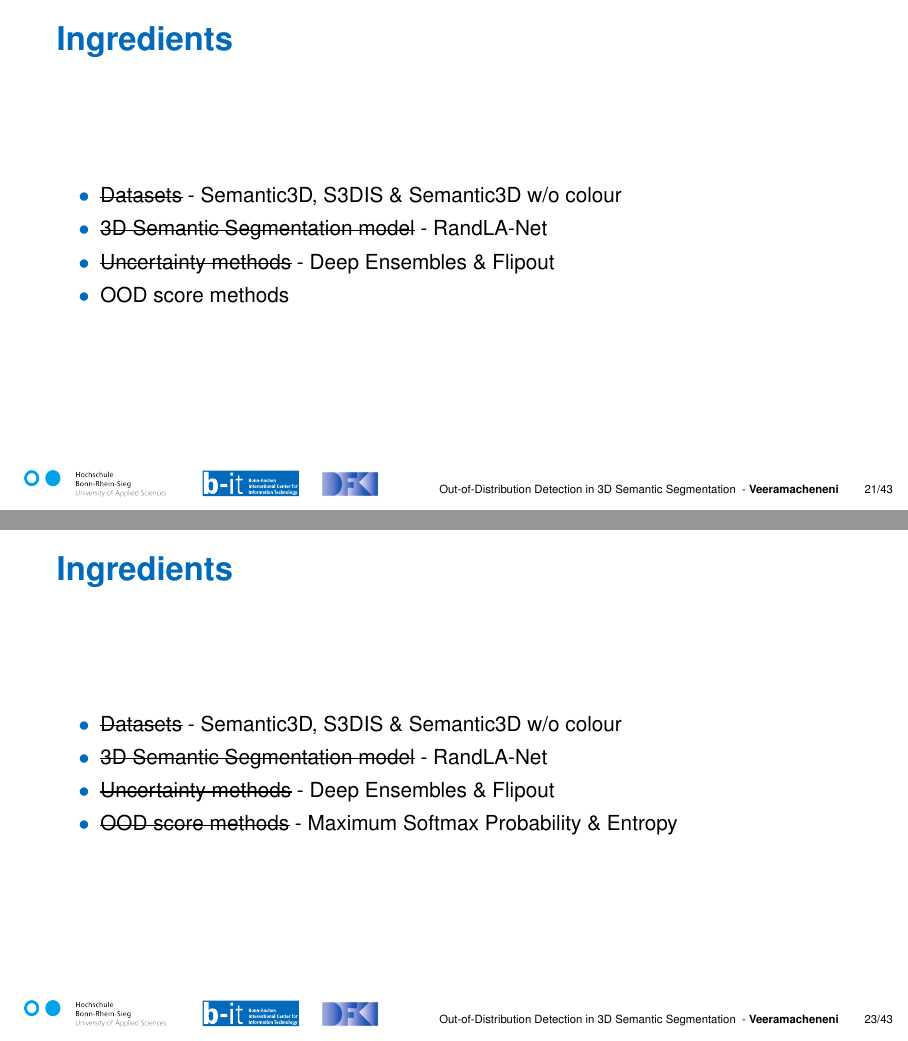
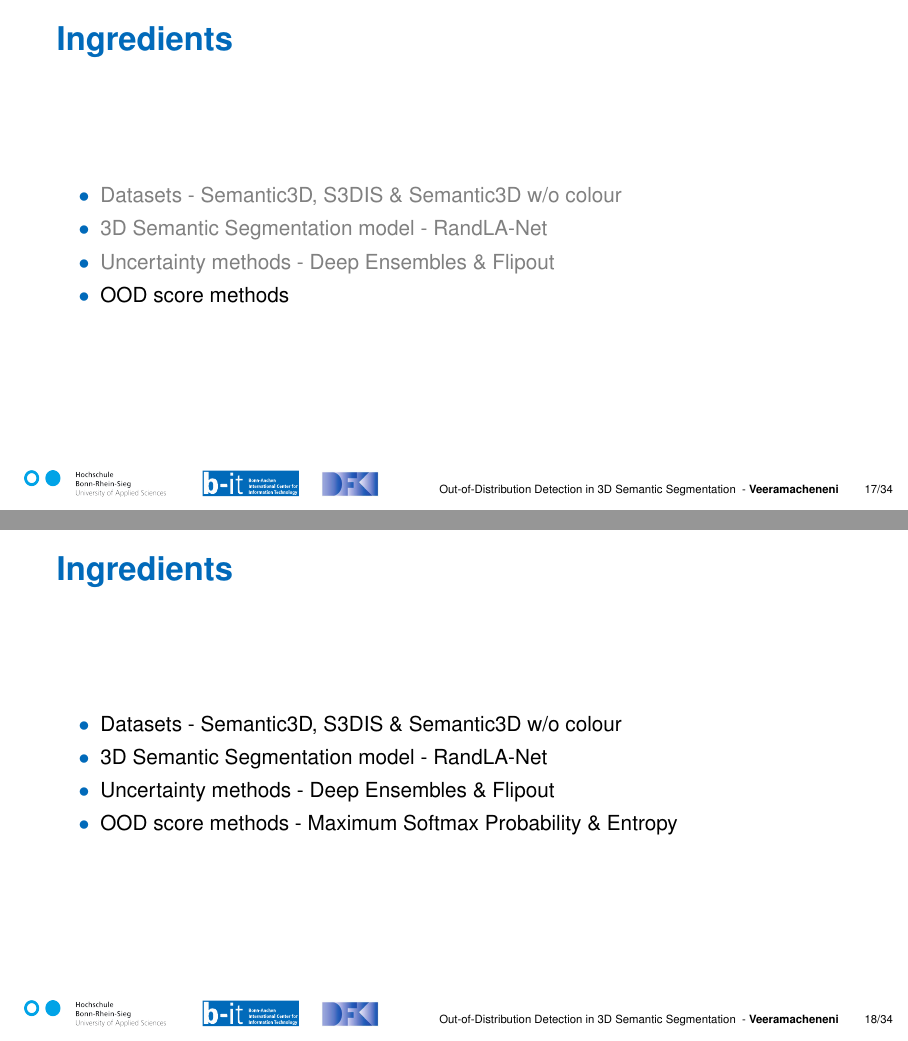
Before and after one commit to lokeshveeramacheneni/MasterThesis-Defence, LaTeX slides (defence_slides.tex): pages 22 and 24 of 44, joined at a grey line. Compiled offline with pdfLaTeX.

Commit message:
updated the strike to gray out

```diff
--- a/defence_slides.tex
+++ b/defence_slides.tex
@@ -353,11 +353,11 @@
         \end{column}
     \end{columns}
 \end{frame}
-\begin{frame}{Ingredients}
+\begin{frame}[noframenumbering]{Ingredients}
     \begin{itemize}
-        \item \st{Datasets} - Semantic3D, S3DIS \& Semantic3D w/o colour
-        \item \st{3D Semantic Segmentation model} - RandLA-Net
-        \item \st{Uncertainty methods} - Deep Ensembles \& Flipout
+        \item \textcolor{gray}{Datasets - Semantic3D, S3DIS \& Semantic3D w/o colour}
+        \item \textcolor{gray}{3D Semantic Segmentation model - RandLA-Net}
+        \item \textcolor{gray}{Uncertainty methods - Deep Ensembles \& Flipout}
         \item OOD score methods
     \end{itemize}
 \end{frame}
@@ -374,19 +374,19 @@
         \end{itemize}
     \end{itemize}
 \end{frame}
-\begin{frame}{Ingredients}
+\begin{frame}[noframenumbering]{Ingredients}
     \begin{itemize}
-        \item \st{Datasets} - Semantic3D, S3DIS \& Semantic3D w/o colour
-        \item \st{3D Semantic Segmentation model} - RandLA-Net
-        \item \st{Uncertainty methods} - Deep Ensembles \& Flipout
-        \item \st{OOD score methods} - Maximum Softmax Probability \& Entropy
+        \item Datasets - Semantic3D, S3DIS \& Semantic3D w/o colour
+        \item 3D Semantic Segmentation model - RandLA-Net
+        \item Uncertainty methods - Deep Ensembles \& Flipout
+        \item OOD score methods - Maximum Softmax Probability \& Entropy
     \end{itemize}
 \end{frame}
 %%%%%%%%%%%%%%%%%%%%%%%%%%%%%%%%%%%%%%%%%%%%%%%%%%%%%%%%%%%%%%%%%%%%%%%%%%%%%%%%%%%%%%%%
 %%%%%%%%%%%%%%%%%%%%%%%        Experiments          %%%%%%%%%%%%%%%%%%%%%%%%%%%%%%%%%%%%
 %%%%%%%%%%%%%%%%%%%%%%%%%%%%%%%%%%%%%%%%%%%%%%%%%%%%%%%%%%%%%%%%%%%%%%%%%%%%%%%%%%%%%%%%
 \section{Experiments \& Results}
-\begin{frame}{Experiments}
+\begin{frame}[noframenumbering]{Experiments}
     \begin{itemize}
         \item Semantic3D (ID) vs S3DIS (OOD)
         \begin{itemize}
```
Also changed, not shown: defence_slides.pdf, defence_slides.tex (18 more changed lines).
